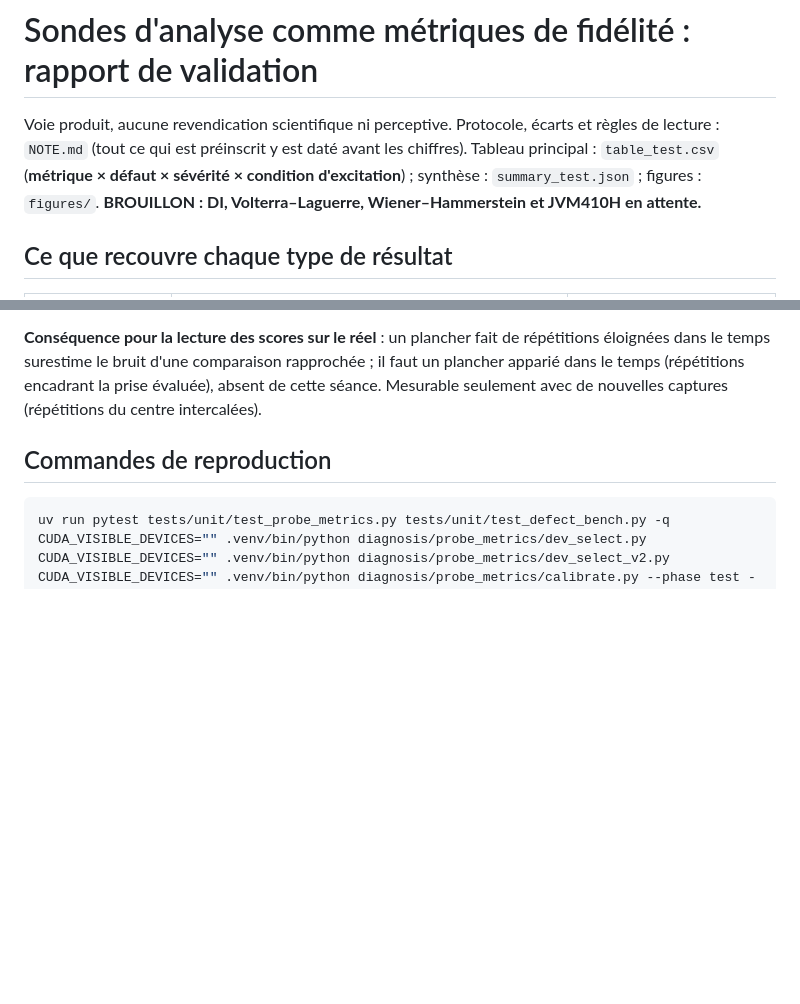
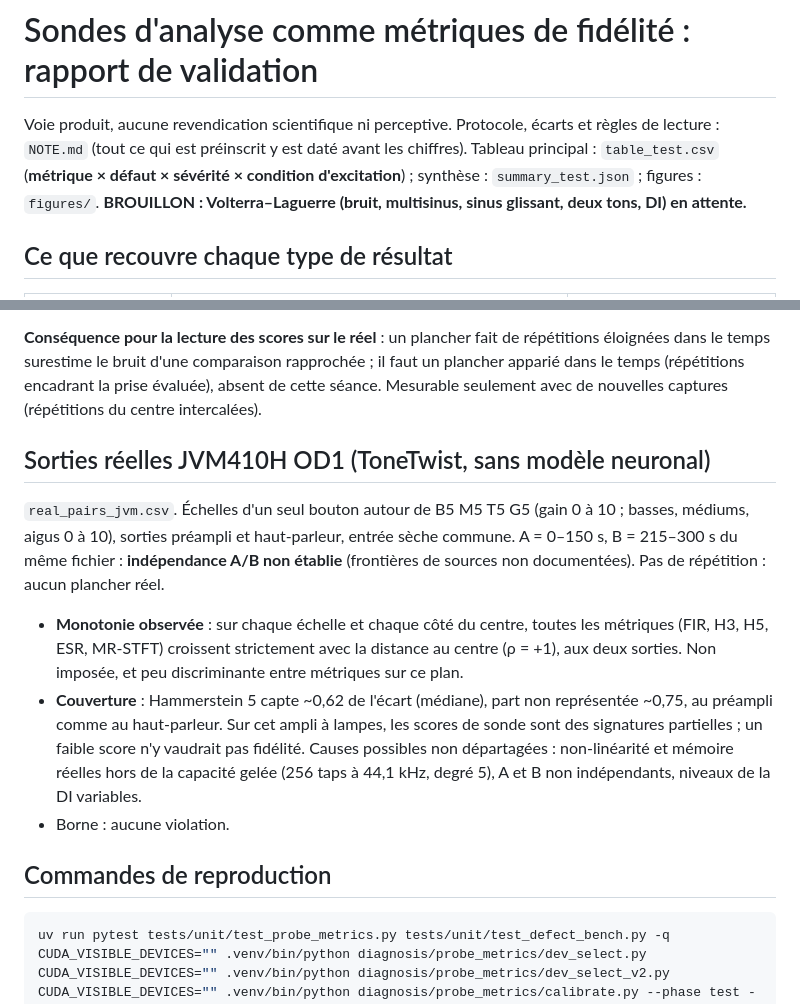
Before and after one commit to ALavault/neural_amp, a Markdown page: diagnosis/probe_metrics/REPORT.md, 2 parts joined by grey strips. GitHub-like rendering; blank space fills up the shorter version.

Commit message:
Métriques par sondes : rapport, section JVM410H
Co-Authored-By: Claude Opus 5.5 (1M context) <noreply@anthropic.com>
Claude-Session: https://claude.ai/code/session_01MBoWXVzMo75XDoj2oASdN7

````diff
--- a/diagnosis/probe_metrics/REPORT.md
+++ b/diagnosis/probe_metrics/REPORT.md
@@ -3,7 +3,7 @@
 Voie produit, aucune revendication scientifique ni perceptive. Protocole, écarts et règles de
 lecture : `NOTE.md` (tout ce qui est préinscrit y est daté avant les chiffres). Tableau principal :
 `table_test.csv` (**métrique × défaut × sévérité × condition d'excitation**) ; synthèse :
-`summary_test.json` ; figures : `figures/`. **BROUILLON : DI, Volterra–Laguerre, Wiener–Hammerstein et JVM410H en attente.**
+`summary_test.json` ; figures : `figures/`. **BROUILLON : Volterra–Laguerre (bruit, multisinus, sinus glissant, deux tons, DI) en attente.**
 
 ## Ce que recouvre chaque type de résultat
 
@@ -161,6 +161,23 @@ dans le temps surestime le bruit d'une comparaison rapprochée ; il faut un plan
 le temps (répétitions encadrant la prise évaluée), absent de cette séance. Mesurable seulement
 avec de nouvelles captures (répétitions du centre intercalées).
 
+## Sorties réelles JVM410H OD1 (ToneTwist, sans modèle neuronal)
+
+`real_pairs_jvm.csv`. Échelles d'un seul bouton autour de B5 M5 T5 G5 (gain 0 à 10 ; basses,
+médiums, aigus 0 à 10), sorties préampli et haut-parleur, entrée sèche commune. A = 0–150 s,
+B = 215–300 s du même fichier : **indépendance A/B non établie** (frontières de sources non
+documentées). Pas de répétition : aucun plancher réel.
+
+- **Monotonie observée** : sur chaque échelle et chaque côté du centre, toutes les métriques
+  (FIR, H3, H5, ESR, MR-STFT) croissent strictement avec la distance au centre (ρ = +1), aux deux
+  sorties. Non imposée, et peu discriminante entre métriques sur ce plan.
+- **Couverture** : Hammerstein 5 capte ~0,62 de l'écart (médiane), part non représentée ~0,75,
+  au préampli comme au haut-parleur. Sur cet ampli à lampes, les scores de sonde sont des
+  signatures partielles ; un faible score n'y vaudrait pas fidélité. Causes possibles non
+  départagées : non-linéarité et mémoire réelles hors de la capacité gelée (256 taps à
+  44,1 kHz, degré 5), A et B non indépendants, niveaux de la DI variables.
+- Borne : aucune violation.
+
 ## Commandes de reproduction
 
 ```sh
````
